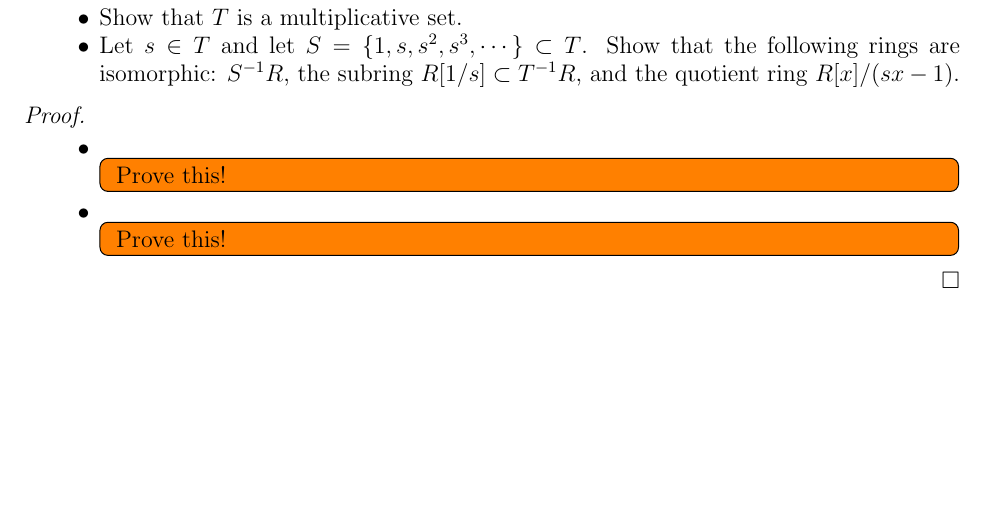
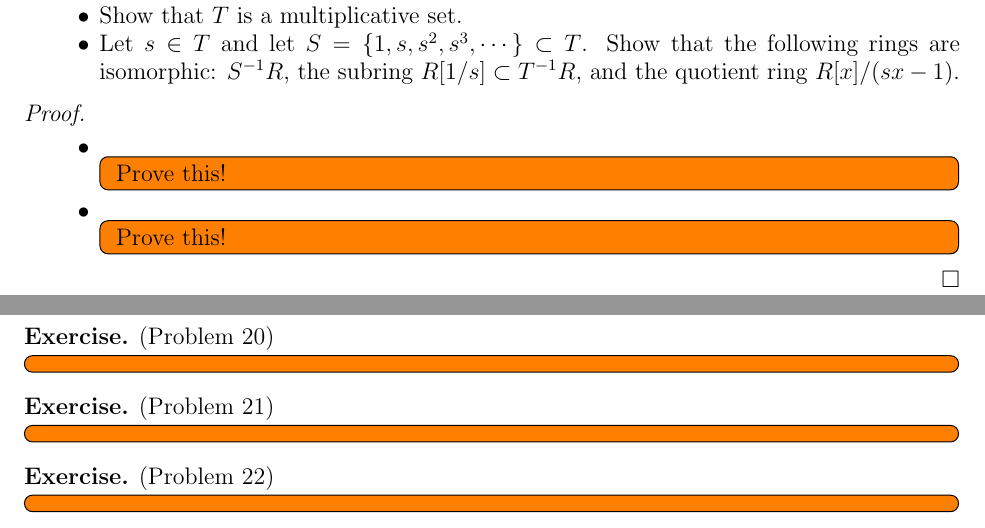
Before and after one commit to hidenori-shinohara/courses, a LaTeX paper (math601/10-9/math601-10-9.tex): part of the page before the commit and two parts of pages 1 and 2 of 2 after it, the two joined at a grey line, cut so that both start at the same text, the shorter picture padded with empty space. Compiled offline with pdfLaTeX.

Commit message:
Add the quadratic equation section

```diff
--- a/math601/10-9/math601-10-9.tex
+++ b/math601/10-9/math601-10-9.tex
@@ -115,4 +115,21 @@ $ $
   \end{itemize}
 \end{proof}
 
+\section{Quadratic Equation}
+
+\begin{exer}{(Problem 20)}
+  \todo[inline]{
+  }
+\end{exer}
+
+\begin{exer}{(Problem 21)}
+  \todo[inline]{
+  }
+\end{exer}
+
+\begin{exer}{(Problem 22)}
+  \todo[inline]{
+  }
+\end{exer}
+
 \end{document}
```
Also changed, not shown: math601/10-9/math601-10-9.pdf.
